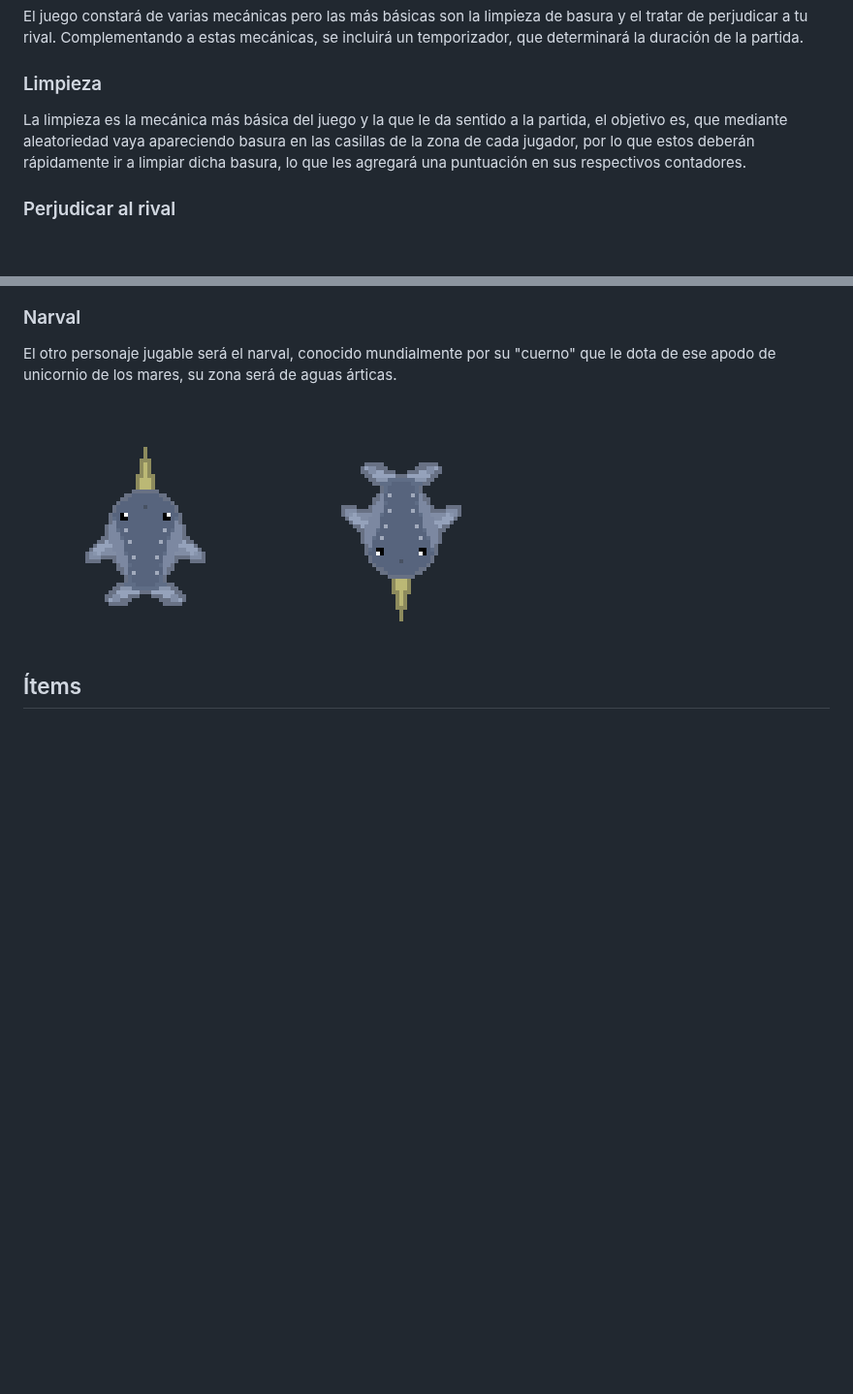
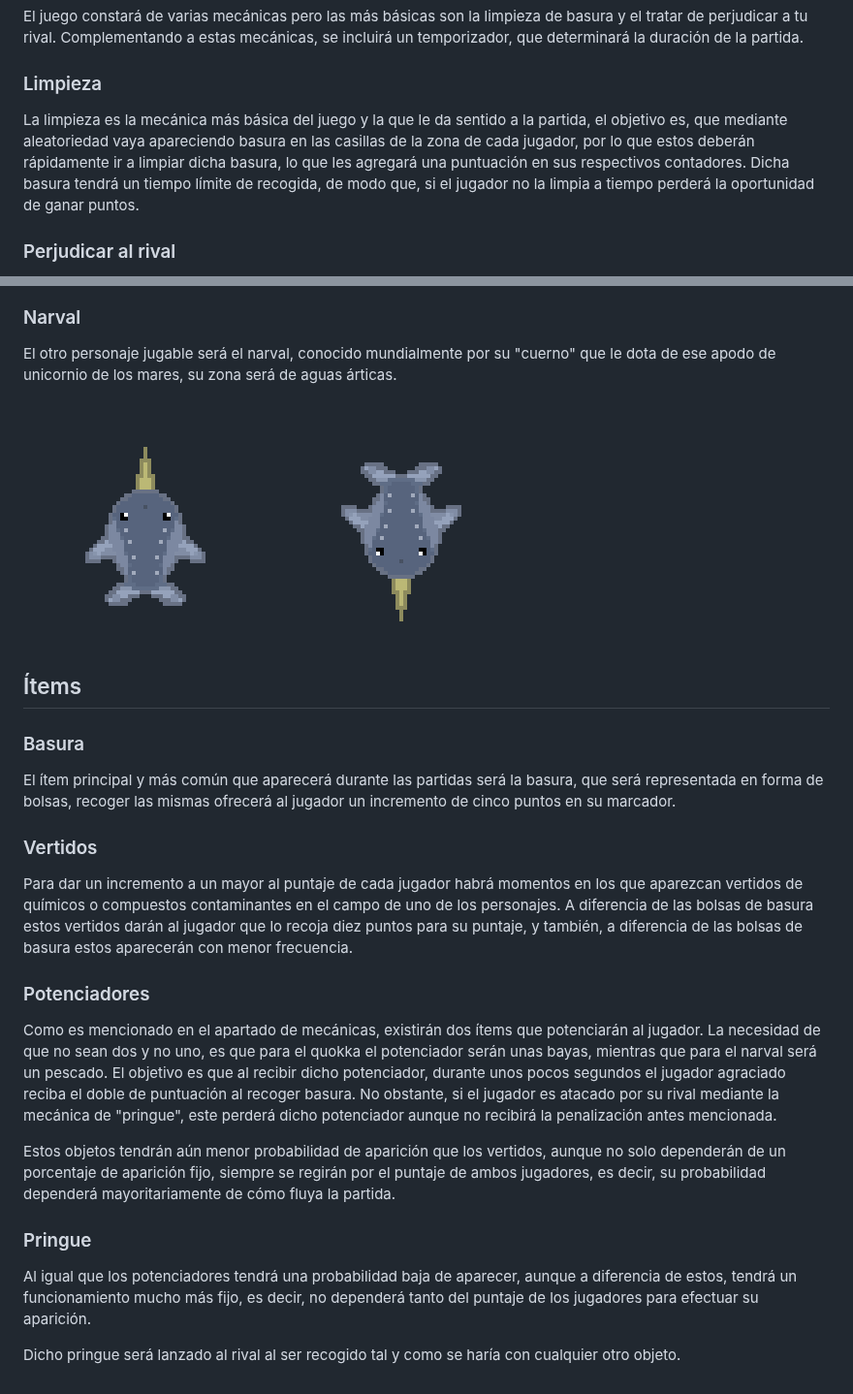
Before and after one commit to hugogh28/Biocleaner, a Markdown page: README.md, 2 parts joined by grey strips. Shown at 97% size. Rendered like a GitHub page; blank space fills up the shorter version.

Commit message:
Update README.md
Se ha añadido la descripción de los objetos (aún sujeto a cambios)

```diff
--- a/README.md
+++ b/README.md
@@ -17,7 +17,7 @@ La vista será de tipo top-down para el quokka, mientras que para el narval ser
 El juego constará de varias mecánicas pero las más básicas son la limpieza de basura y el tratar de perjudicar a tu rival. Complementando a estas mecánicas, se incluirá un temporizador, que determinará la duración de la partida.
 
 ### Limpieza
-La limpieza es la mecánica más básica del juego y la que le da sentido a la partida, el objetivo es, que mediante aleatoriedad vaya apareciendo basura en las casillas de la zona de cada jugador, por lo que estos deberán rápidamente ir a limpiar dicha basura, lo que les agregará una puntuación en sus respectivos contadores.
+La limpieza es la mecánica más básica del juego y la que le da sentido a la partida, el objetivo es, que mediante aleatoriedad vaya apareciendo basura en las casillas de la zona de cada jugador, por lo que estos deberán rápidamente ir a limpiar dicha basura, lo que les agregará una puntuación en sus respectivos contadores. Dicha basura tendrá un tiempo límite de recogida, de modo que, si el jugador no la limpia a tiempo perderá la oportunidad de ganar puntos.
 
 ### Perjudicar al rival
 Perjudicar al rival será otro de los objetivos que se tendrá en todo momento, de modo que, en el juego existirá la opción de arrojar basura al enemigo para ralentizarle. Esto se llevará acabo mediante la aparición de un objeto contaminante arrojadizo que pringará al rival y lo dejará en un estado de aturdimiento, al igual que la aparición de basura, la posibilidad de que este objeto se genere también será aleatoria.
@@ -43,3 +43,19 @@ El otro personaje jugable será el narval, conocido mundialmente por su "cuerno"
 <img src="./Imagenes/narval_down_view.png" width=256 height=256>
 
 ## Ítems
+
+### Basura
+El ítem principal y más común que aparecerá durante las partidas será la basura, que será representada en forma de bolsas, recoger las mismas ofrecerá al jugador un incremento de cinco puntos en su marcador.
+
+### Vertidos
+Para dar un incremento a un mayor al puntaje de cada jugador habrá momentos en los que aparezcan vertidos de químicos o compuestos contaminantes en el campo de uno de los personajes. A diferencia de las bolsas de basura estos vertidos darán al jugador que lo recoja diez puntos para su puntaje, y también, a diferencia de las bolsas de basura estos aparecerán con menor frecuencia.
+
+### Potenciadores
+Como es mencionado en el apartado de mecánicas, existirán dos ítems que potenciarán al jugador. La necesidad de que no sean dos y no uno, es que para el quokka el potenciador serán unas bayas, mientras que para el narval será un pescado. El objetivo es que al recibir dicho potenciador, durante unos pocos segundos el jugador agraciado reciba el doble de puntuación al recoger basura. No obstante, si el jugador es atacado por su rival mediante la mecánica de "pringue", este perderá dicho potenciador aunque no recibirá la penalización antes mencionada.
+
+Estos objetos tendrán aún menor probabilidad de aparición que los vertidos, aunque no solo dependerán de un porcentaje de aparición fijo, siempre se regirán por el puntaje de ambos jugadores, es decir, su probabilidad dependerá mayoritariamente de cómo fluya la partida.
+
+### Pringue
+Al igual que los potenciadores tendrá una probabilidad baja de aparecer, aunque a diferencia de estos, tendrá un funcionamiento mucho más fijo, es decir, no dependerá tanto del puntaje de los jugadores para efectuar su aparición.
+
+Dicho pringue será lanzado al rival al ser recogido tal y como se haría con cualquier otro objeto.
```
